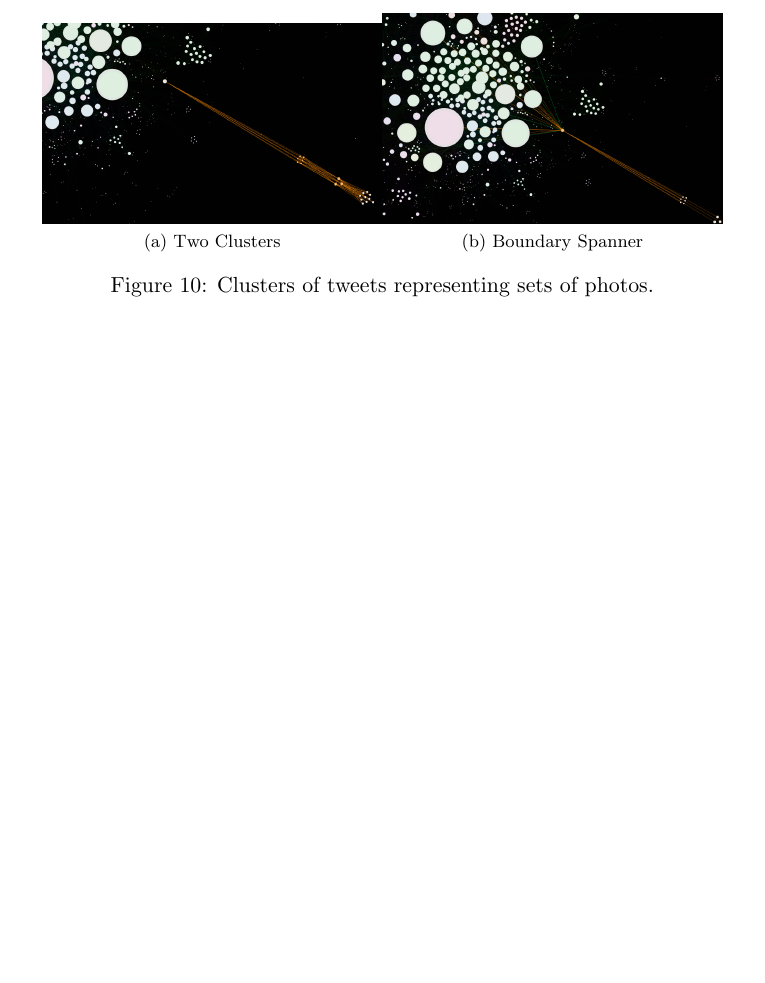
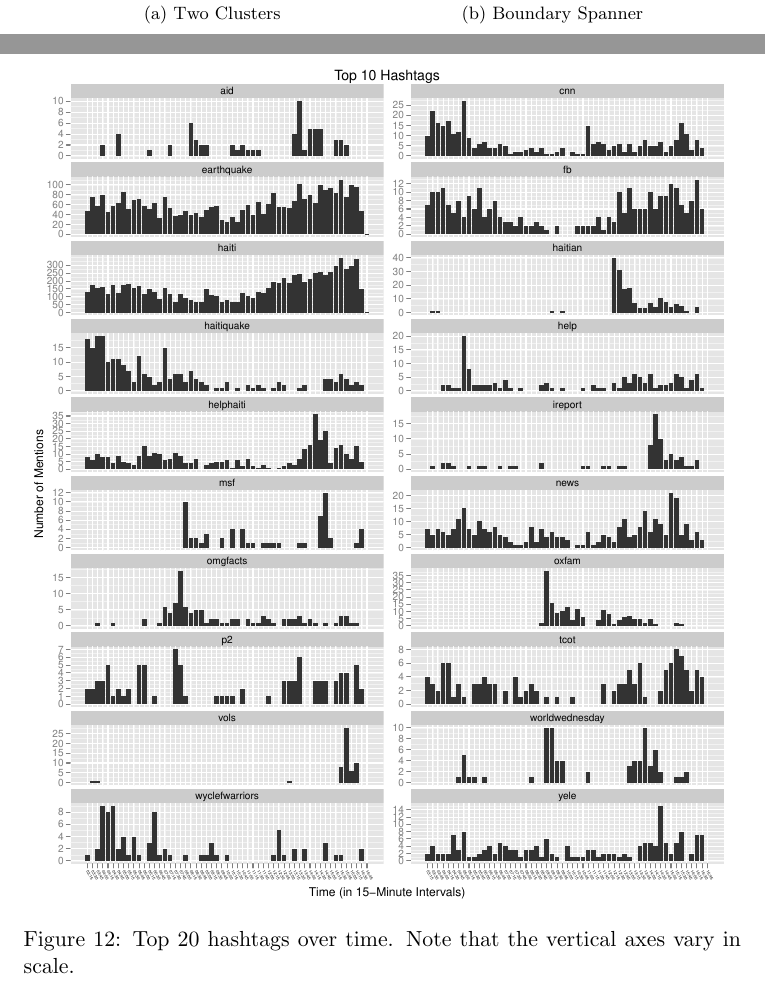
Before and after one commit to drone29a/haiti-quake, a LaTeX document (latex/haiti-quake.tex): part of page 10 of 10 before the commit and two parts of pages 10 and 11 of 11 after it, the two joined at a grey line, cut so that both start at the same text, the shorter picture padded with empty space. Compiled offline with pdfLaTeX; a missing bibliography style is replaced by a similar one.

Commit message:
Added some figures to the LaTeX doc.

```diff
--- a/latex/haiti-quake.tex
+++ b/latex/haiti-quake.tex
@@ -97,3 +102,12 @@
+\end{figure}
+
+
+\begin{figure}[h]
+\centering
+\label{fig:hashtag_counts}
+\includegraphics[width=\textwidth]{../figures/top-20-hashtags.pdf}
+\caption{Top 20 hashtags over time. Note that the vertical axes vary in scale.}
+\end{figure}
 \section{Conclusion}
 
 \bibliographystyle{llncs}
```
Also changed, not shown: latex/haiti-quake.tex (5 more changed lines).
